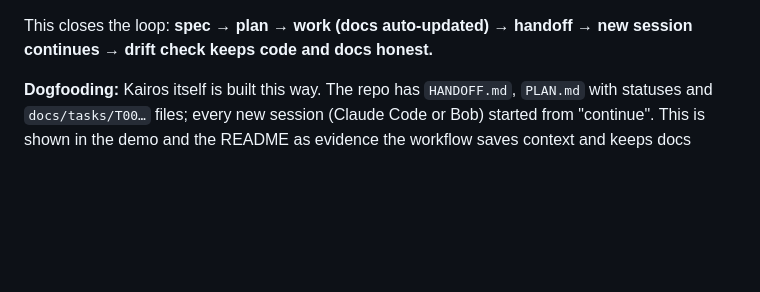
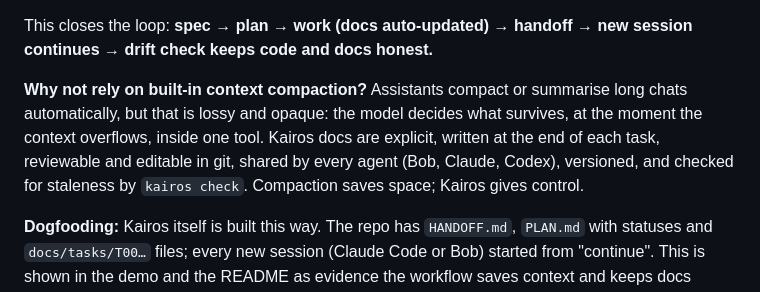
Before and after one commit to OnixFireOne/ibm-kairos, a Markdown page: SPEC.md, the part around the change. Drawn GitHub-style; blank space fills up the shorter version.

Commit message:
Docs: compaction vs living docs argument in SPEC 2.1
Co-Authored-By: Claude Opus 5.5 <noreply@anthropic.com>

```diff
--- a/SPEC.md
+++ b/SPEC.md
@@ -45,6 +45,8 @@ A new chat with any of them starts with "continue" and nothing else.
 3. **The right moment to catch drift.** `kairos check` verifies that the code still matches `SPEC.md`/contracts/tests, and also that the docs were updated (for example, code changed but `PROGRESS.md` or `PLAN.md` didn't → `STALE_DOC`).
 
 This closes the loop: **spec → plan → work (docs auto-updated) → handoff → new session continues → drift check keeps code and docs honest.**
+
+**Why not rely on built-in context compaction?** Assistants compact or summarise long chats automatically, but that is lossy and opaque: the model decides what survives, at the moment the context overflows, inside one tool. Kairos docs are explicit, written at the end of each task, reviewable and editable in git, shared by every agent (Bob, Claude, Codex), versioned, and checked for staleness by `kairos check`. Compaction saves space; Kairos gives control.
 
 **Dogfooding:** Kairos itself is built this way. The repo has `HANDOFF.md`, `PLAN.md` with statuses and `docs/tasks/T00…` files; every new session (Claude Code or Bob) started from "continue". This is shown in the demo and the README as evidence the workflow saves context and keeps docs current.
 
```
